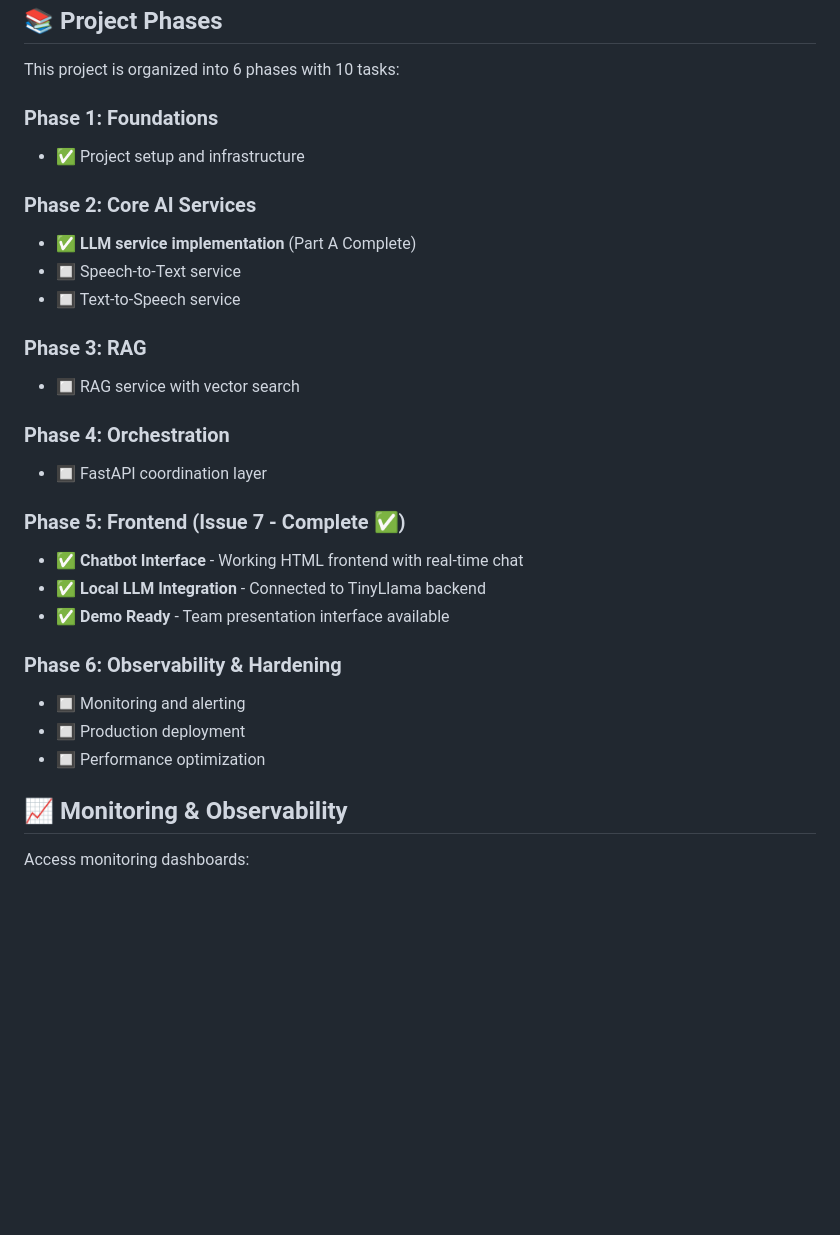
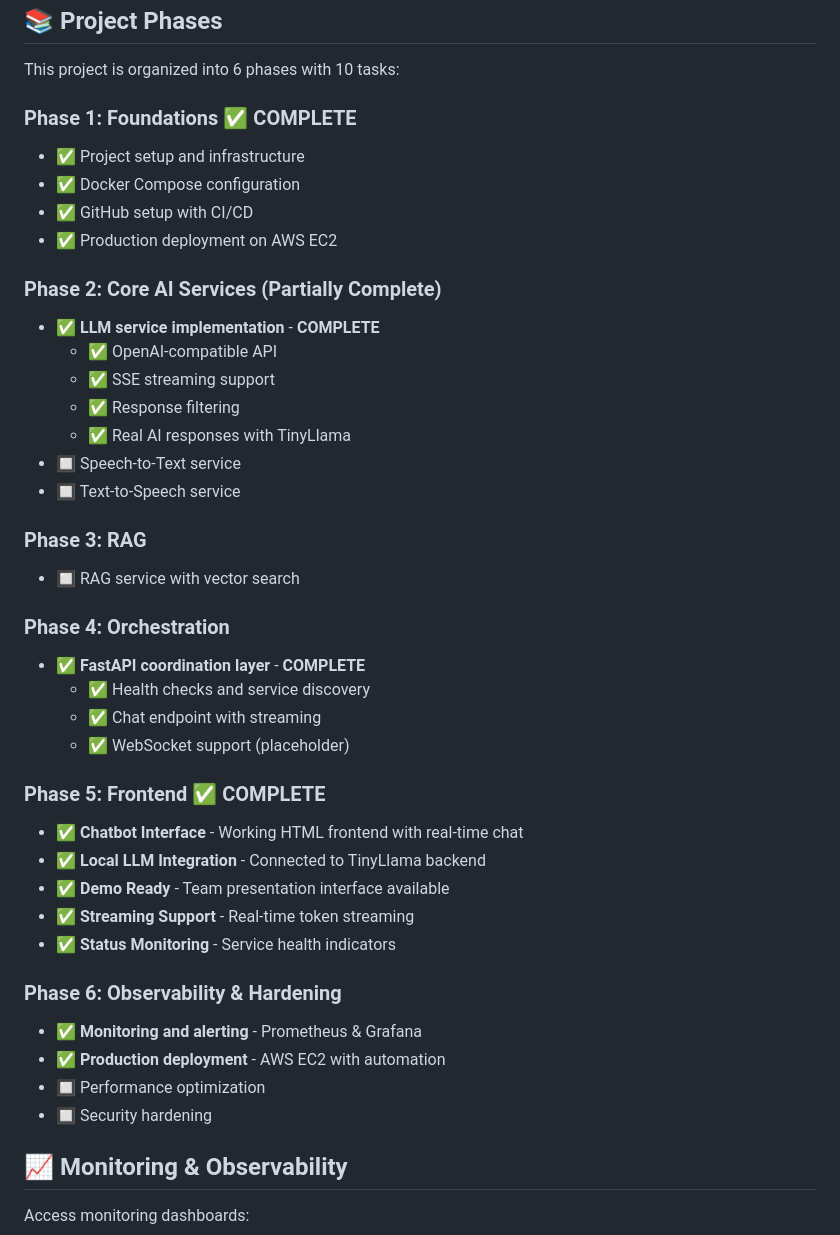
Before and after one commit to deepspeccode/voicebot-rag-practice, a Markdown page: README.md, the part around one of its changes. Rendered like a GitHub page; blank space fills up the shorter version.

```diff
--- a/README.md
+++ b/README.md
@@ -304,11 +416,18 @@ module "llm_service" {
 
 This project is organized into 6 phases with 10 tasks:
 
-### Phase 1: Foundations
+### Phase 1: Foundations ✅ **COMPLETE**
 - ✅ Project setup and infrastructure
+- ✅ Docker Compose configuration
+- ✅ GitHub setup with CI/CD
+- ✅ Production deployment on AWS EC2
 
-### Phase 2: Core AI Services
-- ✅ **LLM service implementation** (Part A Complete)
+### Phase 2: Core AI Services (Partially Complete)
+- ✅ **LLM service implementation** - **COMPLETE**
+  - ✅ OpenAI-compatible API
+  - ✅ SSE streaming support
+  - ✅ Response filtering
+  - ✅ Real AI responses with TinyLlama
 - 🔲 Speech-to-Text service
 - 🔲 Text-to-Speech service
 
@@ -316,17 +435,23 @@ This project is organized into 6 phases with 10 tasks:
 - 🔲 RAG service with vector search
 
 ### Phase 4: Orchestration
-- 🔲 FastAPI coordination layer
+- ✅ **FastAPI coordination layer** - **COMPLETE**
+  - ✅ Health checks and service discovery
+  - ✅ Chat endpoint with streaming
+  - ✅ WebSocket support (placeholder)
 
-### Phase 5: Frontend (Issue 7 - Complete ✅)
+### Phase 5: Frontend ✅ **COMPLETE**
 - ✅ **Chatbot Interface** - Working HTML frontend with real-time chat
 - ✅ **Local LLM Integration** - Connected to TinyLlama backend
 - ✅ **Demo Ready** - Team presentation interface available
+- ✅ **Streaming Support** - Real-time token streaming
+- ✅ **Status Monitoring** - Service health indicators
 
 ### Phase 6: Observability & Hardening
-- 🔲 Monitoring and alerting
-- 🔲 Production deployment
+- ✅ **Monitoring and alerting** - Prometheus & Grafana
+- ✅ **Production deployment** - AWS EC2 with automation
 - 🔲 Performance optimization
+- 🔲 Security hardening
 
 ## 📈 Monitoring & Observability
 
```
Also changed, not shown: other parts of README.md (+152 -7 lines).
